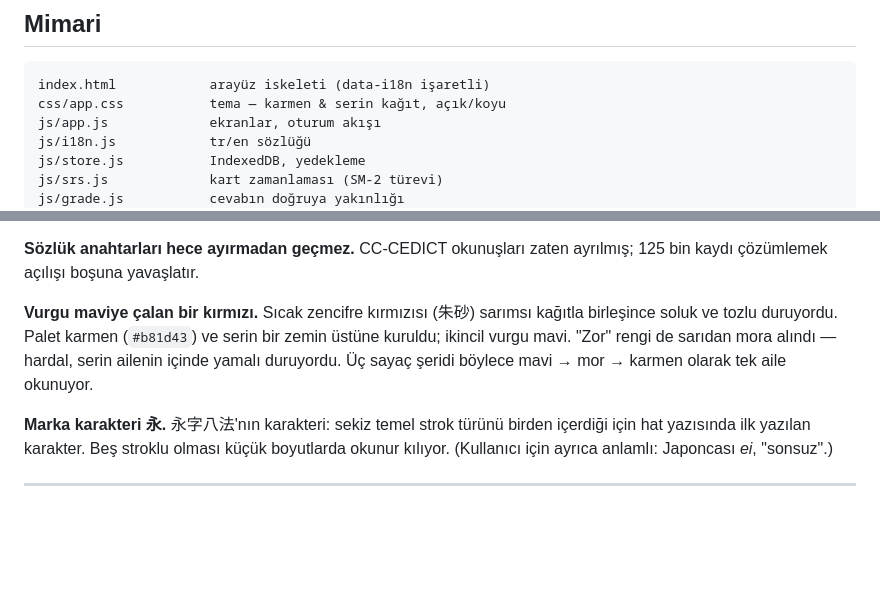
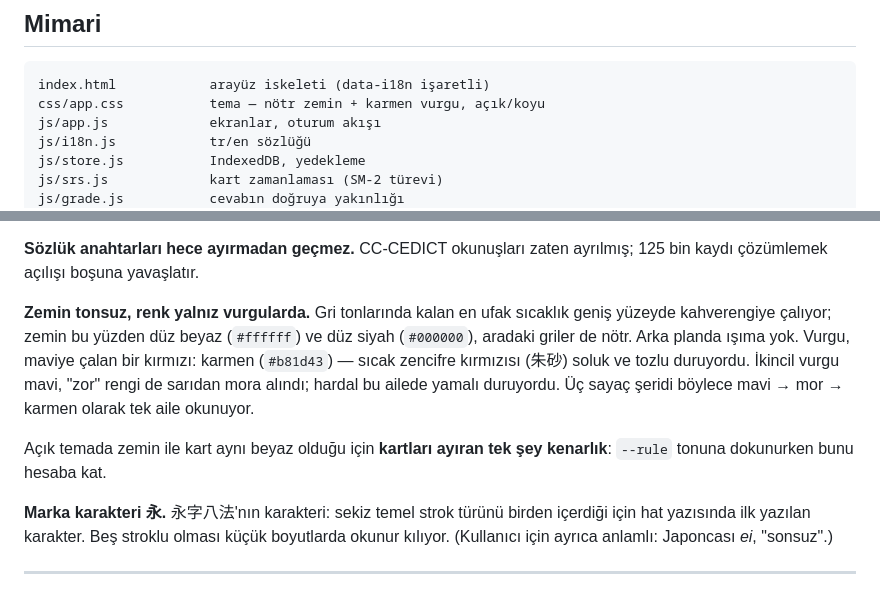
Before and after one commit to FEB5135/Inkwell, a Markdown page: CLAUDE.md, 2 parts joined by grey strips. GitHub-like rendering; blank space fills up the shorter version.

Commit message:
Palet notunu güncelle
Rehber hâlâ "serin zemin" diyordu; zemin artık tamamen nötr. Açık temada
kartı zeminden ayıran tek şeyin kenarlık olduğu da yazıldı.

Co-Authored-By: Claude Opus 5 <noreply@anthropic.com>

````diff
--- a/CLAUDE.md
+++ b/CLAUDE.md
@@ -35,7 +35,7 @@ duruyorlar. `index.html`'deki tek `<dialog>` üstünden `askText()` ve
 
 ```
 index.html            arayüz iskeleti (data-i18n işaretli)
-css/app.css           tema — karmen & serin kağıt, açık/koyu
+css/app.css           tema — nötr zemin + karmen vurgu, açık/koyu
 js/app.js             ekranlar, oturum akışı
 js/i18n.js            tr/en sözlüğü
 js/store.js           IndexedDB, yedekleme
@@ -125,11 +125,16 @@ xi+an mı belirsiz, en az parçalı bölünme seçilir.
 **Sözlük anahtarları hece ayırmadan geçmez.** CC-CEDICT okunuşları zaten
 ayrılmış; 125 bin kaydı çözümlemek açılışı boşuna yavaşlatır.
 
-**Vurgu maviye çalan bir kırmızı.** Sıcak zencifre kırmızısı (朱砂) sarımsı
-kağıtla birleşince soluk ve tozlu duruyordu. Palet karmen (`#b81d43`) ve serin
-bir zemin üstüne kuruldu; ikincil vurgu mavi. "Zor" rengi de sarıdan mora
-alındı — hardal, serin ailenin içinde yamalı duruyordu. Üç sayaç şeridi
-böylece mavi → mor → karmen olarak tek aile okunuyor.
+**Zemin tonsuz, renk yalnız vurgularda.** Gri tonlarında kalan en ufak
+sıcaklık geniş yüzeyde kahverengiye çalıyor; zemin bu yüzden düz beyaz
+(`#ffffff`) ve düz siyah (`#000000`), aradaki griler de nötr. Arka planda
+ışıma yok. Vurgu, maviye çalan bir kırmızı: karmen (`#b81d43`) — sıcak
+zencifre kırmızısı (朱砂) soluk ve tozlu duruyordu. İkincil vurgu mavi,
+"zor" rengi de sarıdan mora alındı; hardal bu ailede yamalı duruyordu.
+Üç sayaç şeridi böylece mavi → mor → karmen olarak tek aile okunuyor.
+
+Açık temada zemin ile kart aynı beyaz olduğu için **kartları ayıran tek şey
+kenarlık**: `--rule` tonuna dokunurken bunu hesaba kat.
 
 **Marka karakteri 永.** 永字八法'nın karakteri: sekiz temel strok türünü birden
 içerdiği için hat yazısında ilk yazılan karakter. Beş stroklu olması küçük
````
